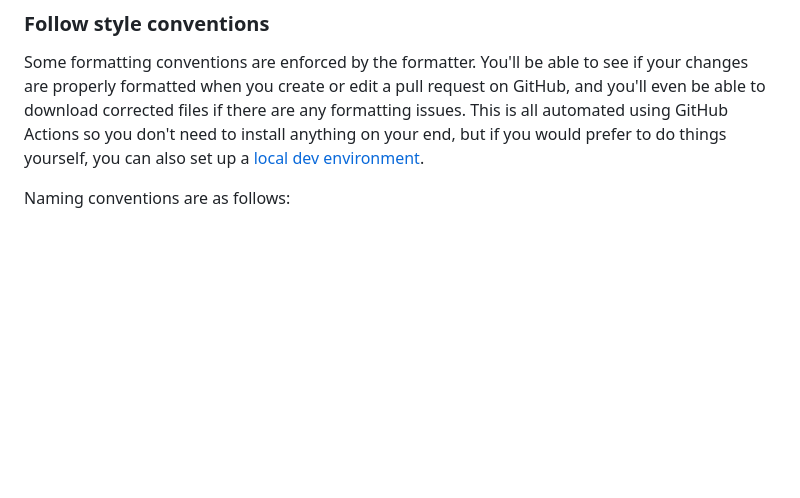
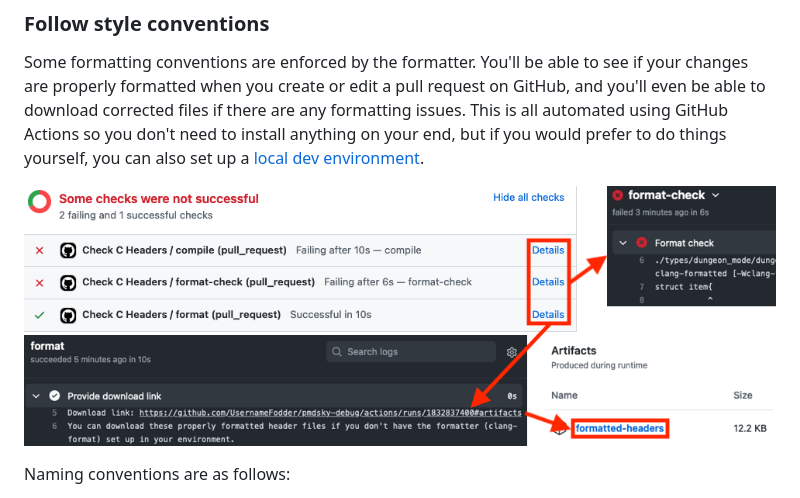
Before and after one commit to UsernameFodder/pmdsky-debug, a Markdown page: headers/README.md, the part around the change. Drawn GitHub-style; pictures changed too: docs/images/gh-actions-headers.png (added); blank space fills up the shorter version.

Commit message:
Add GitHub Actions images in symbols and headers READMEs

```diff
--- a/headers/README.md
+++ b/headers/README.md
@@ -199,6 +199,8 @@ All headers have access to the above standard types (they're defined in [`pmdsky
 ### Follow style conventions
 Some formatting conventions are enforced by the formatter. You'll be able to see if your changes are properly formatted when you create or edit a pull request on GitHub, and you'll even be able to download corrected files if there are any formatting issues. This is all automated using GitHub Actions so you don't need to install anything on your end, but if you would prefer to do things yourself, you can also set up a [local dev environment](#local-development-environment).
 
+![View GitHub Actions jobs in your pull request](../docs/images/gh-actions-headers.png)
+
 Naming conventions are as follows:
 
 - Function names should exactly match their corresponding [symbol](../symbols) entries, which are `PascalCase`.
```
Also changed, not shown: symbols/README.md (+2 -0 lines), docs/images/gh-actions-symbols.png (added).
